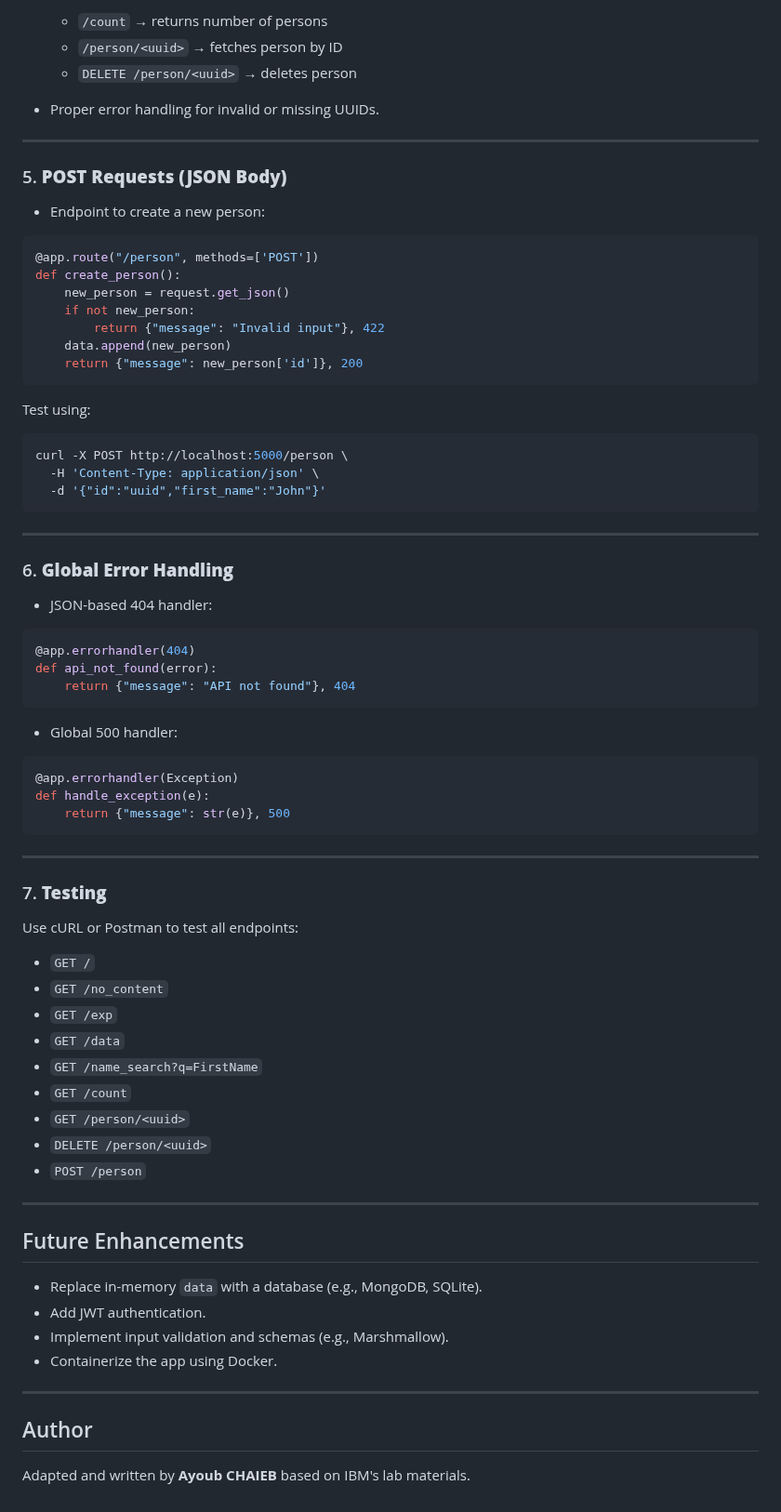
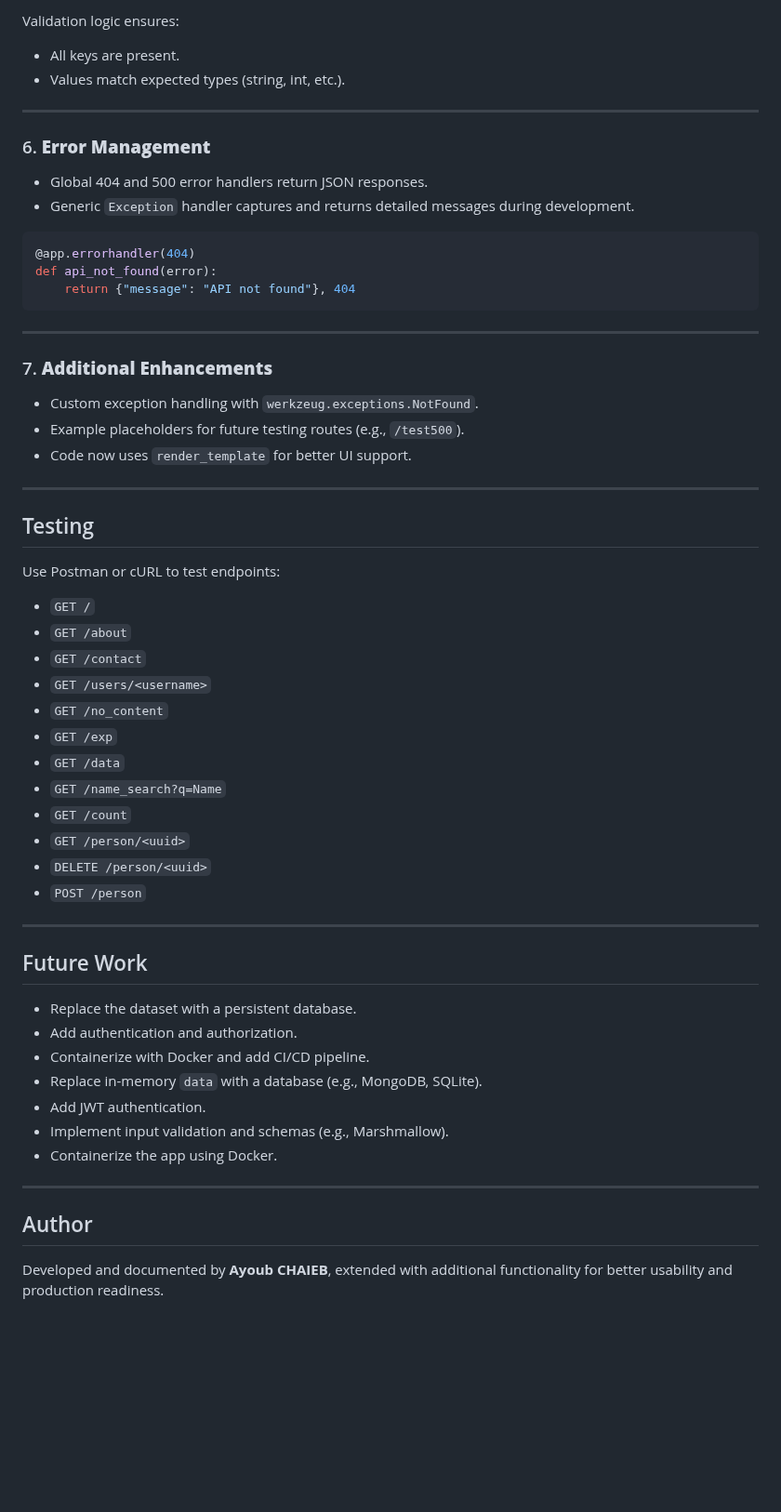
Before and after one commit to ayoub-chaieb/Flask-REST-API, a Markdown page: README.md, the part around one of its changes. Shown at 93% size. Drawn GitHub-style; blank space fills up the shorter version.

````diff
--- a/README.md
+++ b/README.md
@@ -93,38 +80,15 @@ curl "localhost:5000/name_search?q=John"
 
-  * `/count` → returns number of persons
-  * `/person/<uuid>` → fetches person by ID
-  * `DELETE /person/<uuid>` → deletes person
-* Proper error handling for invalid or missing UUIDs.
+Validation logic ensures:
+
+* All keys are present.
+* Values match expected types (string, int, etc.).
 
 ---
 
-### 5. **POST Requests (JSON Body)**
+### 6. **Error Management**
 
-* Endpoint to create a new person:
-
-```python
-@app.route("/person", methods=['POST'])
-def create_person():
-    new_person = request.get_json()
-    if not new_person:
-        return {"message": "Invalid input"}, 422
-    data.append(new_person)
-    return {"message": new_person['id']}, 200
-```
-
-Test using:
-
-```bash
-curl -X POST http://localhost:5000/person \
-  -H 'Content-Type: application/json' \
-  -d '{"id":"uuid","first_name":"John"}'
-```
-
----
-
-### 6. **Global Error Handling**
-
-* JSON-based 404 handler:
+* Global 404 and 500 error handlers return JSON responses.
+* Generic `Exception` handler captures and returns detailed messages during development.
 
 ```python
 @app.errorhandler(404)
@@ -132,25 +96,28 @@ def api_not_found(error):
     return {"message": "API not found"}, 404
 ```
 
-* Global 500 handler:
+---
 
-```python
-@app.errorhandler(Exception)
-def handle_exception(e):
-    return {"message": str(e)}, 500
-```
+### 7. **Additional Enhancements**
+
+* Custom exception handling with `werkzeug.exceptions.NotFound`.
+* Example placeholders for future testing routes (e.g., `/test500`).
+* Code now uses `render_template` for better UI support.
 
 ---
 
-### 7. **Testing**
+## Testing
 
-Use cURL or Postman to test all endpoints:
+Use Postman or cURL to test endpoints:
 
 * `GET /`
+* `GET /about`
+* `GET /contact`
+* `GET /users/<username>`
 * `GET /no_content`
 * `GET /exp`
 * `GET /data`
-* `GET /name_search?q=FirstName`
+* `GET /name_search?q=Name`
 * `GET /count`
 * `GET /person/<uuid>`
 * `DELETE /person/<uuid>`
@@ -158,8 +125,11 @@ Use cURL or Postman to test all endpoints:
 
 ---
 
-## Future Enhancements
+## Future Work
 
+* Replace the dataset with a persistent database.
+* Add authentication and authorization.
+* Containerize with Docker and add CI/CD pipeline.
 * Replace in-memory `data` with a database (e.g., MongoDB, SQLite).
 * Add JWT authentication.
 * Implement input validation and schemas (e.g., Marshmallow).
@@ -169,4 +139,4 @@ Use cURL or Postman to test all endpoints:
 
 ## Author
 
-Adapted and written by **Ayoub CHAIEB** based on IBM's lab materials.
+Developed and documented by **Ayoub CHAIEB**, extended with additional functionality for better usability and production readiness.
````
Also changed, not shown: other parts of README.md (+43 -56 lines).
